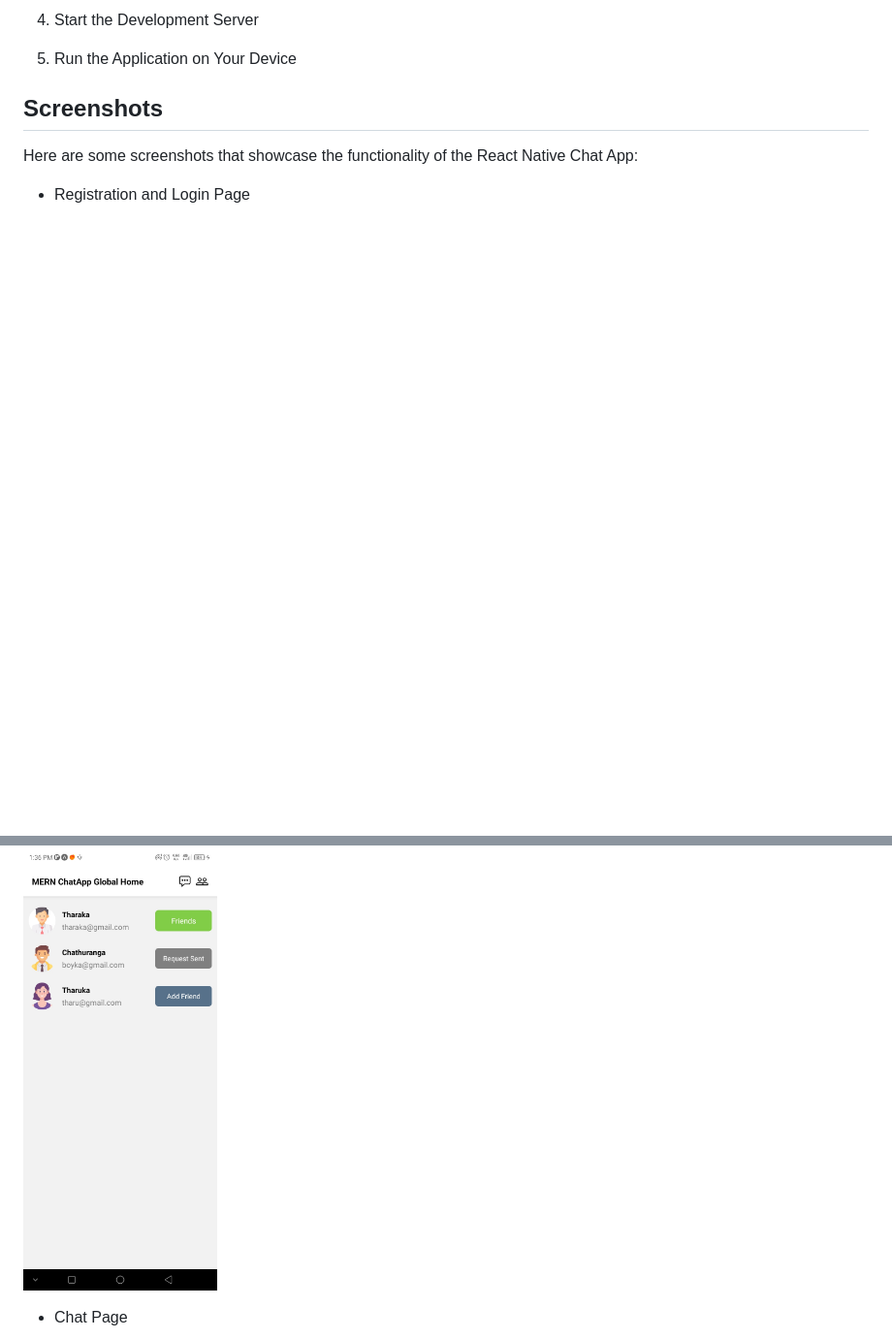
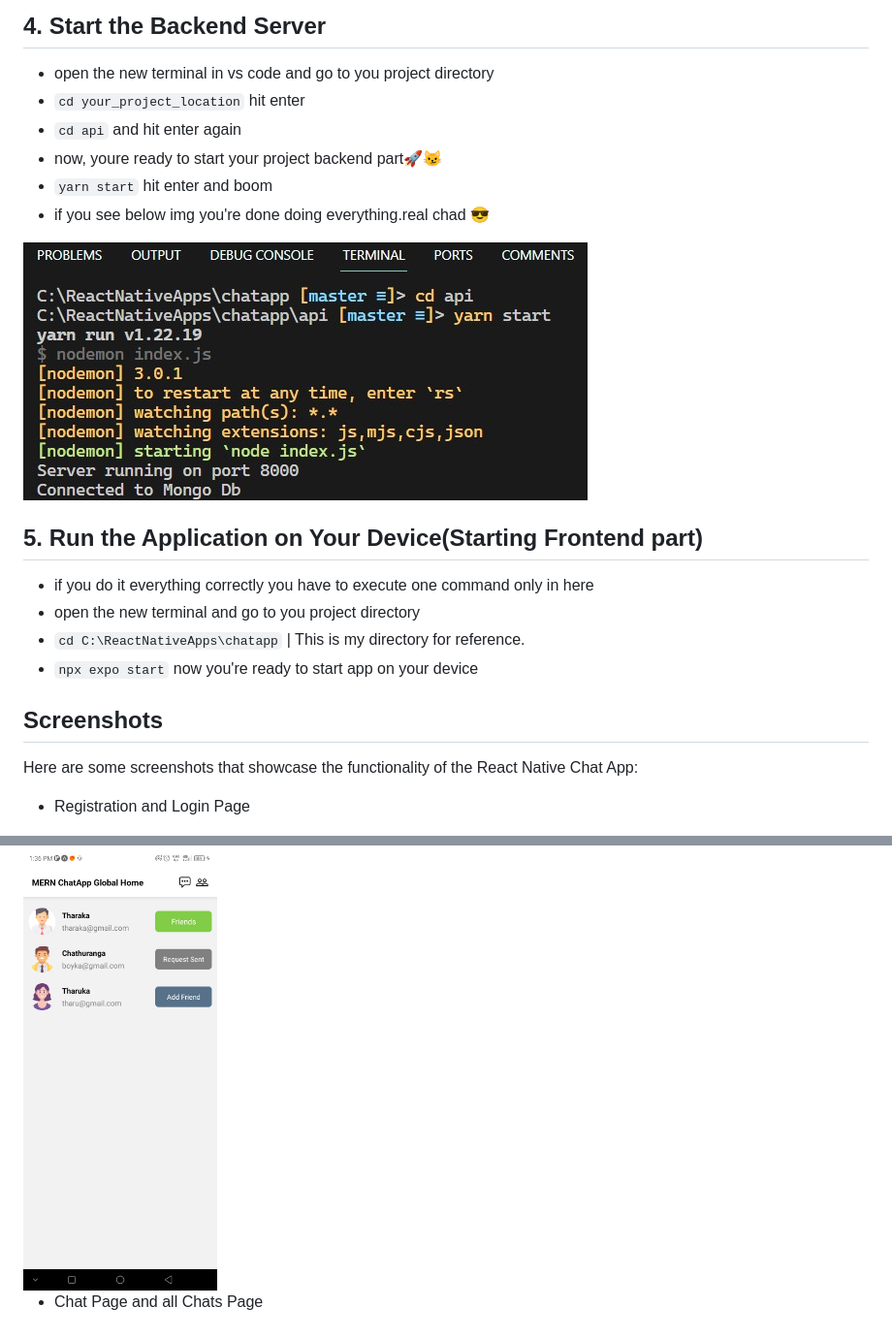
Before and after one commit to isharax9/ChatApp, a Markdown page: README.md, 2 parts joined by grey strips. Shown at 97% size. Drawn GitHub-style; pictures changed too: assets/img8.jpg (added); blank space fills up the shorter version.

Commit message:
License added and readme.md updated

```diff
--- a/README.md
+++ b/README.md
@@ -74,10 +145,24 @@ Before you begin, make sure you have the following prerequisites installed on yo
 
 
-4. Start the Development Server
+## 4. Start the Backend Server
+
+- open the new terminal in vs code and go to you project directory
+- ``cd your_project_location`` hit enter
+- ``cd api`` and hit enter again
+- now, youre ready to start your project backend part🚀😼
+- ``yarn start`` hit enter and boom
+- if you see below img you're done doing everything.real chad 😎
+
+![backend_ok](assets/img8.jpg)
 
 
-5. Run the Application on Your Device
 
+## 5. Run the Application on Your Device(Starting Frontend part)
+
+- if you do it everything correctly you have to execute one command only in here
+- open the new terminal and go to you project directory
+- ``cd C:\ReactNativeApps\chatapp`` | This is my directory for reference.
+- ``npx expo start`` now you're ready to start app on your device
 
 ## Screenshots
 
@@ -91,4 +177,4 @@ Here are some screenshots that showcase the functionality of the React Native Ch
 <img src="/assets/img7.jpg" alt="Calculator Interface" width="200" height="456">
 
-- Chat Page
+- Chat Page and all Chats Page
 
```
Also changed, not shown: other parts of README.md (+91 -7 lines), 1 other file.
